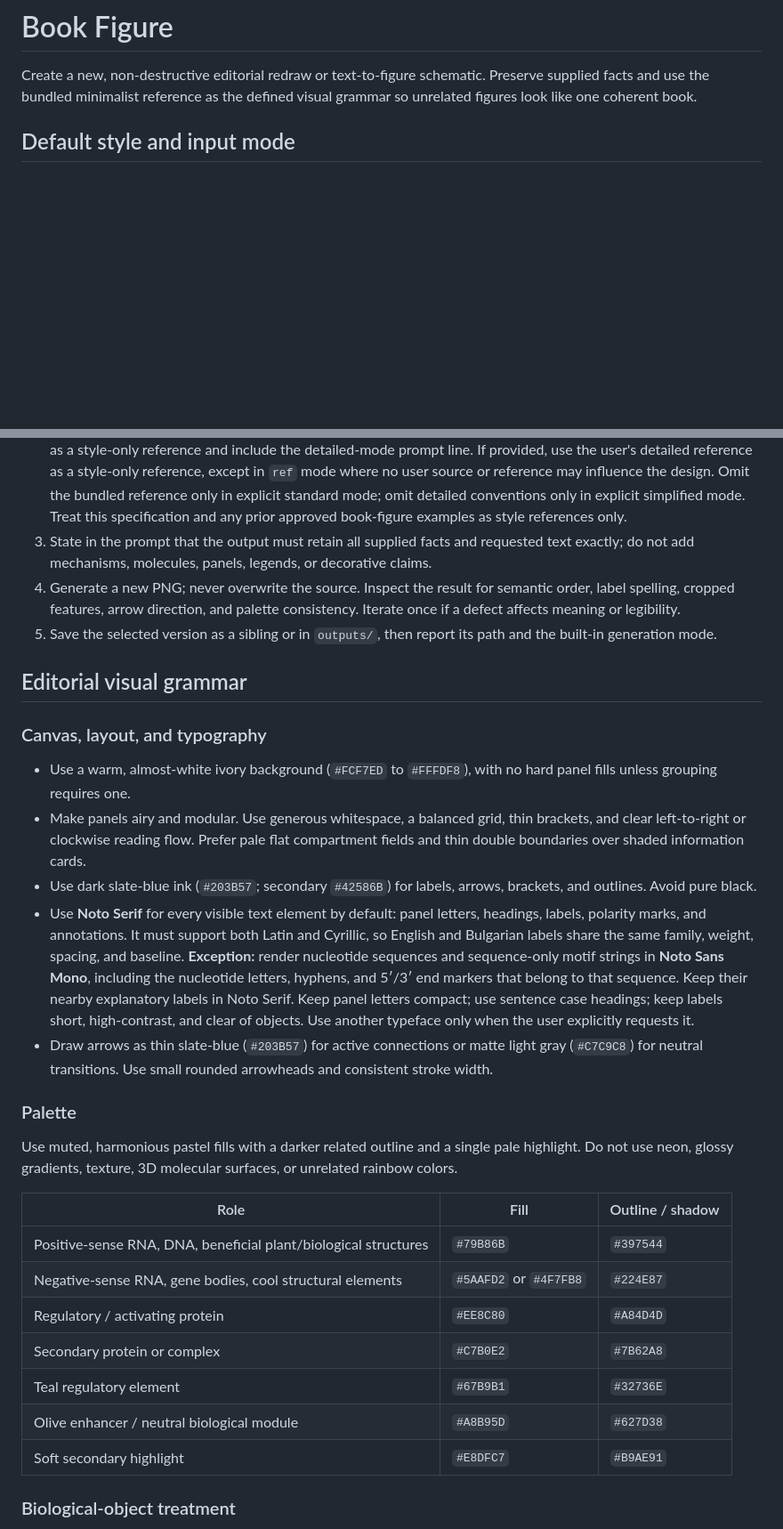
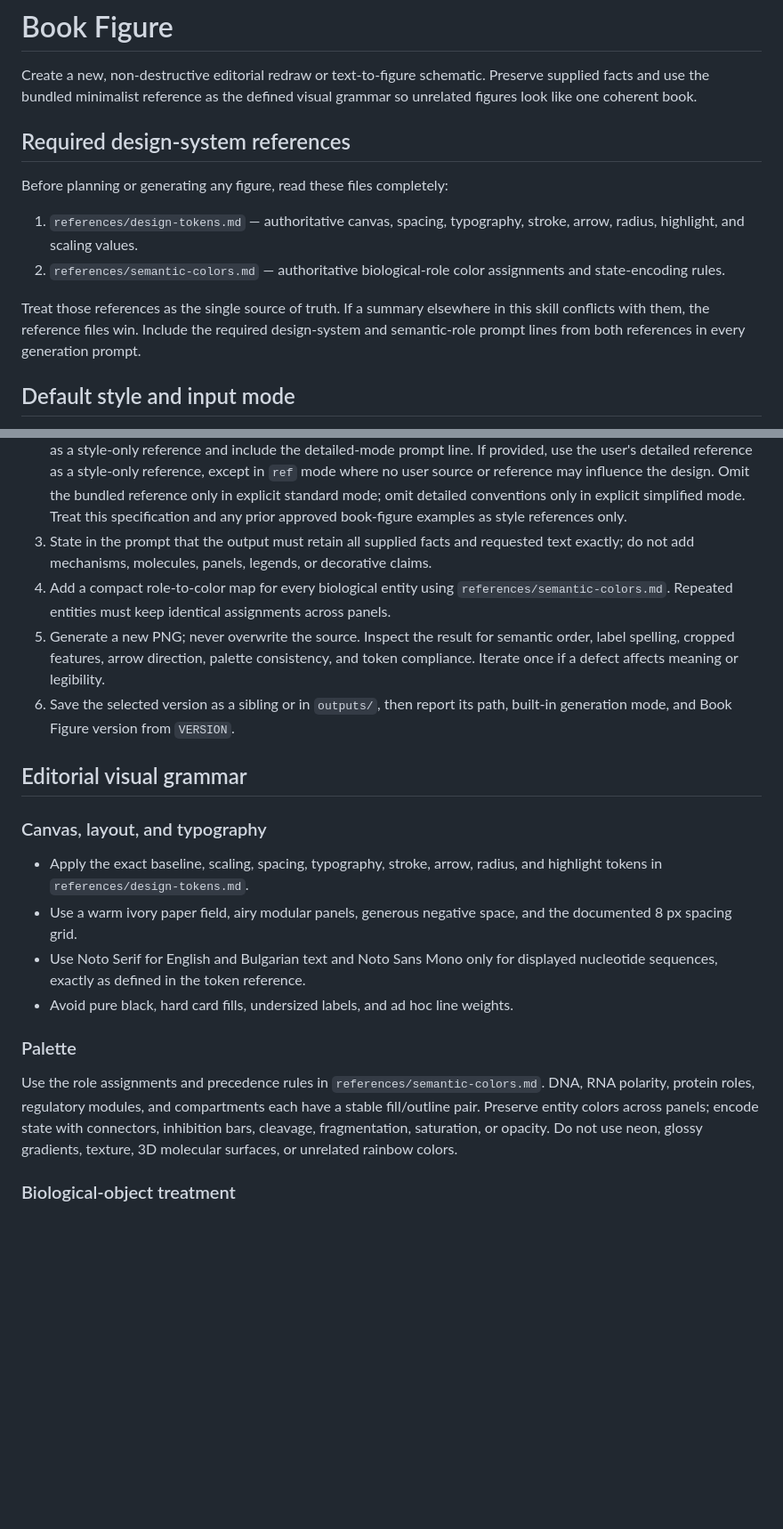
Before and after one commit to vebaev/book-figure-skill, a Markdown page: book-figure/SKILL.md, 2 parts joined by grey strips. Shown at 89% size. GitHub-like rendering; blank space fills up the shorter version.

Commit message:
Use versioned design tokens and semantic colors

```diff
--- a/book-figure/SKILL.md
+++ b/book-figure/SKILL.md
@@ -6,6 +6,15 @@ description: Use when redrawing a biology, molecular biology, genomics, plant, o
 # Book Figure
 
 Create a new, non-destructive editorial redraw or text-to-figure schematic. Preserve supplied facts and use the bundled minimalist reference as the defined visual grammar so unrelated figures look like one coherent book.
+
+## Required design-system references
+
+Before planning or generating any figure, read these files completely:
+
+1. `references/design-tokens.md` — authoritative canvas, spacing, typography, stroke, arrow, radius, highlight, and scaling values.
+2. `references/semantic-colors.md` — authoritative biological-role color assignments and state-encoding rules.
+
+Treat those references as the single source of truth. If a summary elsewhere in this skill conflicts with them, the reference files win. Include the required design-system and semantic-role prompt lines from both references in every generation prompt.
 
 ## Default style and input mode
 
@@ -81,32 +90,22 @@ Mode: detailed. Retain the Book Figure minimalist 2D palette and rendering, but
 1. In source-figure mode, inspect the source with `view_image`. Extract every panel, label, arrow direction, grouping bracket, entity, and relationship. Transcribe all text verbatim; never paraphrase a source label. If any text is unreadable, ask for a higher-resolution source or the exact text—never infer it. In `ref` mode, extract only the science, labels, and relationships, then create a new panel plan without retaining the source's visual decisions. In text-to-figure mode, turn the supplied description into a concise panel plan and list its exact requested text.
 2. Use the built-in `image_gen` tool. In source-figure mode, treat the source as the **content/edit target**. In `ref` mode, generate from the extracted panel plan; the `image_gen` reference-image list must contain exactly one path: `assets/genereg-reference.png`. Put all source-derived material into the text prompt's `Scientific brief`, never into the image list. In text-to-figure mode, generate from the panel plan. By default, provide the bundled reference as a style-only reference and include the detailed-mode prompt line. If provided, use the user's detailed reference as a style-only reference, except in `ref` mode where no user source or reference may influence the design. Omit the bundled reference only in explicit standard mode; omit detailed conventions only in explicit simplified mode. Treat this specification and any prior approved book-figure examples as style references only.
 3. State in the prompt that the output must retain all supplied facts and requested text exactly; do not add mechanisms, molecules, panels, legends, or decorative claims.
-4. Generate a new PNG; never overwrite the source. Inspect the result for semantic order, label spelling, cropped features, arrow direction, and palette consistency. Iterate once if a defect affects meaning or legibility.
-5. Save the selected version as a sibling or in `outputs/`, then report its path and the built-in generation mode.
+4. Add a compact role-to-color map for every biological entity using `references/semantic-colors.md`. Repeated entities must keep identical assignments across panels.
+5. Generate a new PNG; never overwrite the source. Inspect the result for semantic order, label spelling, cropped features, arrow direction, palette consistency, and token compliance. Iterate once if a defect affects meaning or legibility.
+6. Save the selected version as a sibling or in `outputs/`, then report its path, built-in generation mode, and Book Figure version from `VERSION`.
 
 ## Editorial visual grammar
 
 ### Canvas, layout, and typography
 
-- Use a warm, almost-white ivory background (`#FCF7ED` to `#FFFDF8`), with no hard panel fills unless grouping requires one.
-- Make panels airy and modular. Use generous whitespace, a balanced grid, thin brackets, and clear left-to-right or clockwise reading flow. Prefer pale flat compartment fields and thin double boundaries over shaded information cards.
-- Use dark slate-blue ink (`#203B57`; secondary `#42586B`) for labels, arrows, brackets, and outlines. Avoid pure black.
-- Use **Noto Serif** for every visible text element by default: panel letters, headings, labels, polarity marks, and annotations. It must support both Latin and Cyrillic, so English and Bulgarian labels share the same family, weight, spacing, and baseline. **Exception:** render nucleotide sequences and sequence-only motif strings in **Noto Sans Mono**, including the nucleotide letters, hyphens, and 5′/3′ end markers that belong to that sequence. Keep their nearby explanatory labels in Noto Serif. Keep panel letters compact; use sentence case headings; keep labels short, high-contrast, and clear of objects. Use another typeface only when the user explicitly requests it.
-- Draw arrows as thin slate-blue (`#203B57`) for active connections or matte light gray (`#C7C9C8`) for neutral transitions. Use small rounded arrowheads and consistent stroke width.
+- Apply the exact baseline, scaling, spacing, typography, stroke, arrow, radius, and highlight tokens in `references/design-tokens.md`.
+- Use a warm ivory paper field, airy modular panels, generous negative space, and the documented 8 px spacing grid.
+- Use Noto Serif for English and Bulgarian text and Noto Sans Mono only for displayed nucleotide sequences, exactly as defined in the token reference.
+- Avoid pure black, hard card fills, undersized labels, and ad hoc line weights.
 
 ### Palette
 
-Use muted, harmonious pastel fills with a darker related outline and a single pale highlight. Do not use neon, glossy gradients, texture, 3D molecular surfaces, or unrelated rainbow colors.
-
-| Role | Fill | Outline / shadow |
-| --- | --- | --- |
-| Positive-sense RNA, DNA, beneficial plant/biological structures | `#79B86B` | `#397544` |
-| Negative-sense RNA, gene bodies, cool structural elements | `#5AAFD2` or `#4F7FB8` | `#224E87` |
-| Regulatory / activating protein | `#EE8C80` | `#A84D4D` |
-| Secondary protein or complex | `#C7B0E2` | `#7B62A8` |
-| Teal regulatory element | `#67B9B1` | `#32736E` |
-| Olive enhancer / neutral biological module | `#A8B95D` | `#627D38` |
-| Soft secondary highlight | `#E8DFC7` | `#B9AE91` |
+Use the role assignments and precedence rules in `references/semantic-colors.md`. DNA, RNA polarity, protein roles, regulatory modules, and compartments each have a stable fill/outline pair. Preserve entity colors across panels; encode state with connectors, inhibition bars, cleavage, fragmentation, saturation, or opacity. Do not use neon, glossy gradients, texture, 3D molecular surfaces, or unrelated rainbow colors.
 
 ### Biological-object treatment
 
```
Also changed, not shown: other parts of book-figure/SKILL.md (+4 -1 lines).
